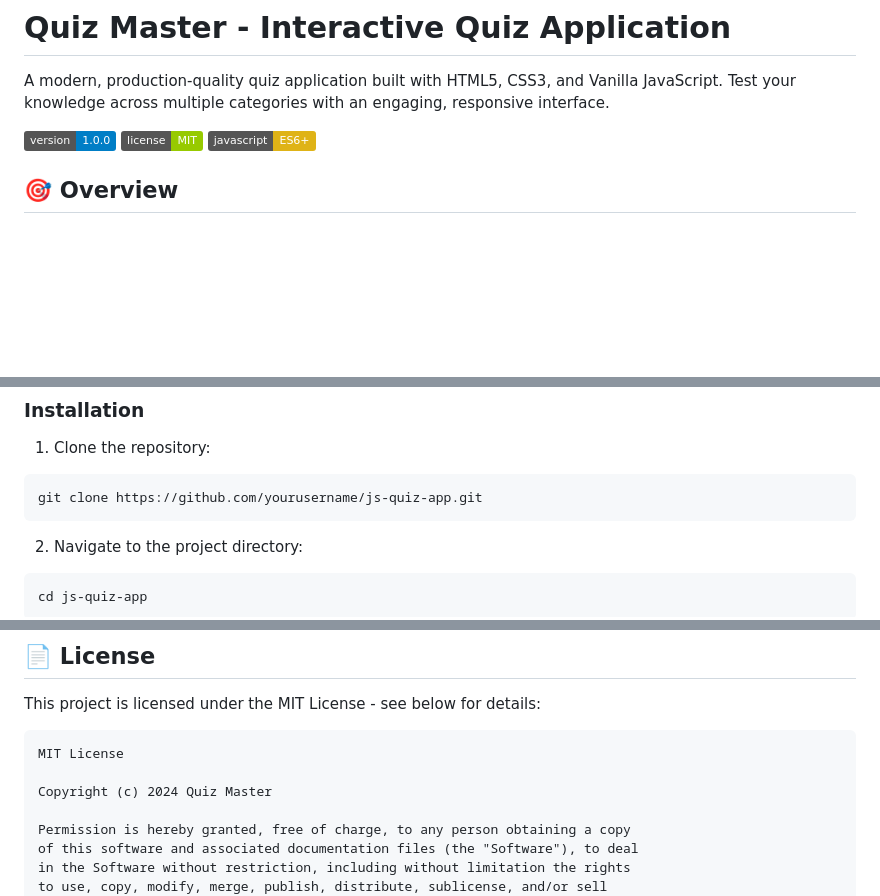
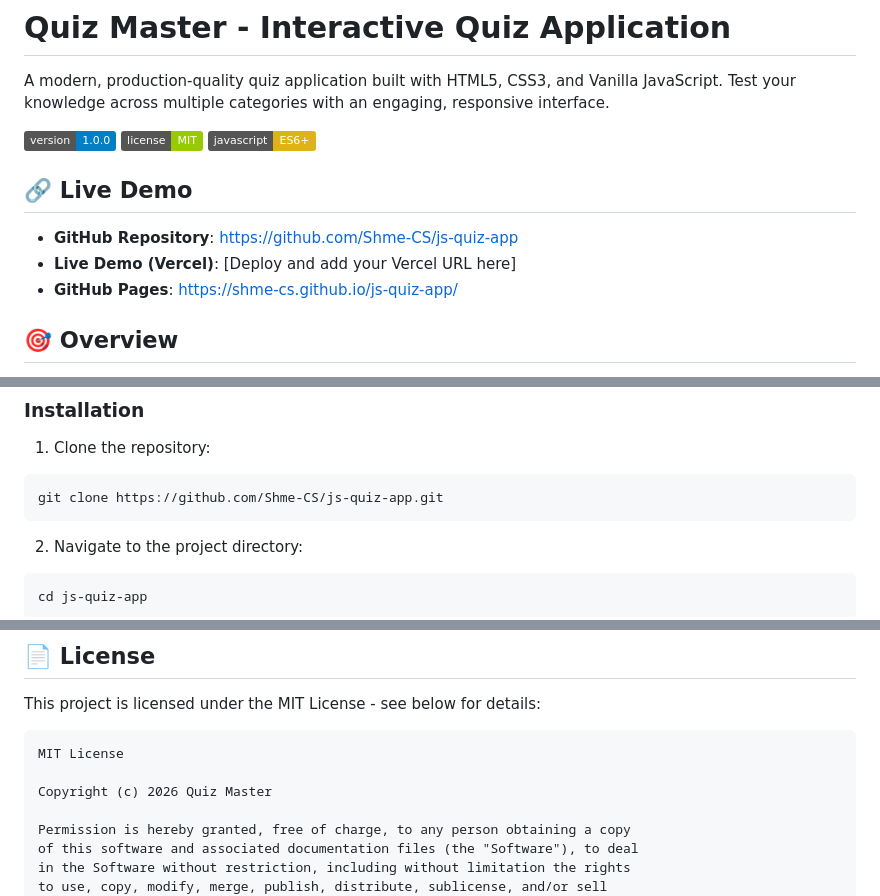
Before and after one commit to Shme-CS/js-quiz-app, a Markdown page: README.md, 3 parts joined by grey strips. Drawn GitHub-style; badges without logos; blank space fills up the shorter version.

Commit message:
Update README with deployment links and add Vercel deployment instructions

````diff
--- a/README.md
+++ b/README.md
@@ -5,6 +5,12 @@ A modern, production-quality quiz application built with HTML5, CSS3, and Vanill
 ![Quiz Master](https://img.shields.io/badge/version-1.0.0-blue.svg)
 ![License](https://img.shields.io/badge/license-MIT-green.svg)
 ![JavaScript](https://img.shields.io/badge/javascript-ES6+-yellow.svg)
+
+## 🔗 Live Demo
+
+- **GitHub Repository**: [https://github.com/Shme-CS/js-quiz-app](https://github.com/Shme-CS/js-quiz-app)
+- **Live Demo (Vercel)**: [Deploy and add your Vercel URL here]
+- **GitHub Pages**: [https://shme-cs.github.io/js-quiz-app/](https://shme-cs.github.io/js-quiz-app/)
 
 ## 🎯 Overview
 
@@ -70,7 +76,7 @@ js-quiz-app/
 
 1. Clone the repository:
 ```bash
-git clone https://github.com/yourusername/js-quiz-app.git
+git clone https://github.com/Shme-CS/js-quiz-app.git
 ```
 
 2. Navigate to the project directory:
@@ -252,7 +258,7 @@ This project is licensed under the MIT License - see below for details:
 ```
 MIT License
 
-Copyright (c) 2024 Quiz Master
+Copyright (c) 2026 Quiz Master
 
 Permission is hereby granted, free of charge, to any person obtaining a copy
 of this software and associated documentation files (the "Software"), to deal
````
Also changed, not shown: other parts of README.md (+7 -2 lines), VERCEL_DEPLOY_INSTRUCTIONS.md (added, +112 -0 lines).
